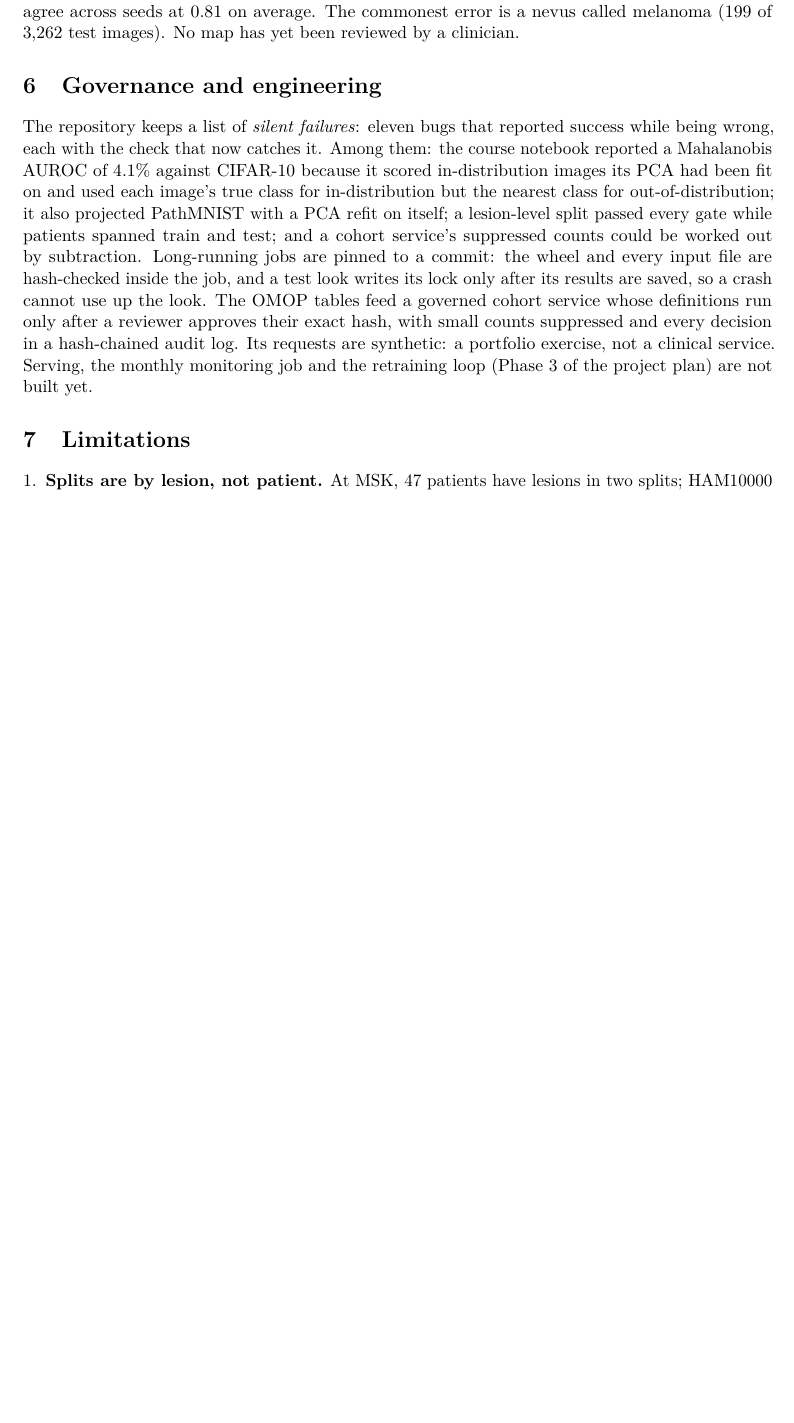
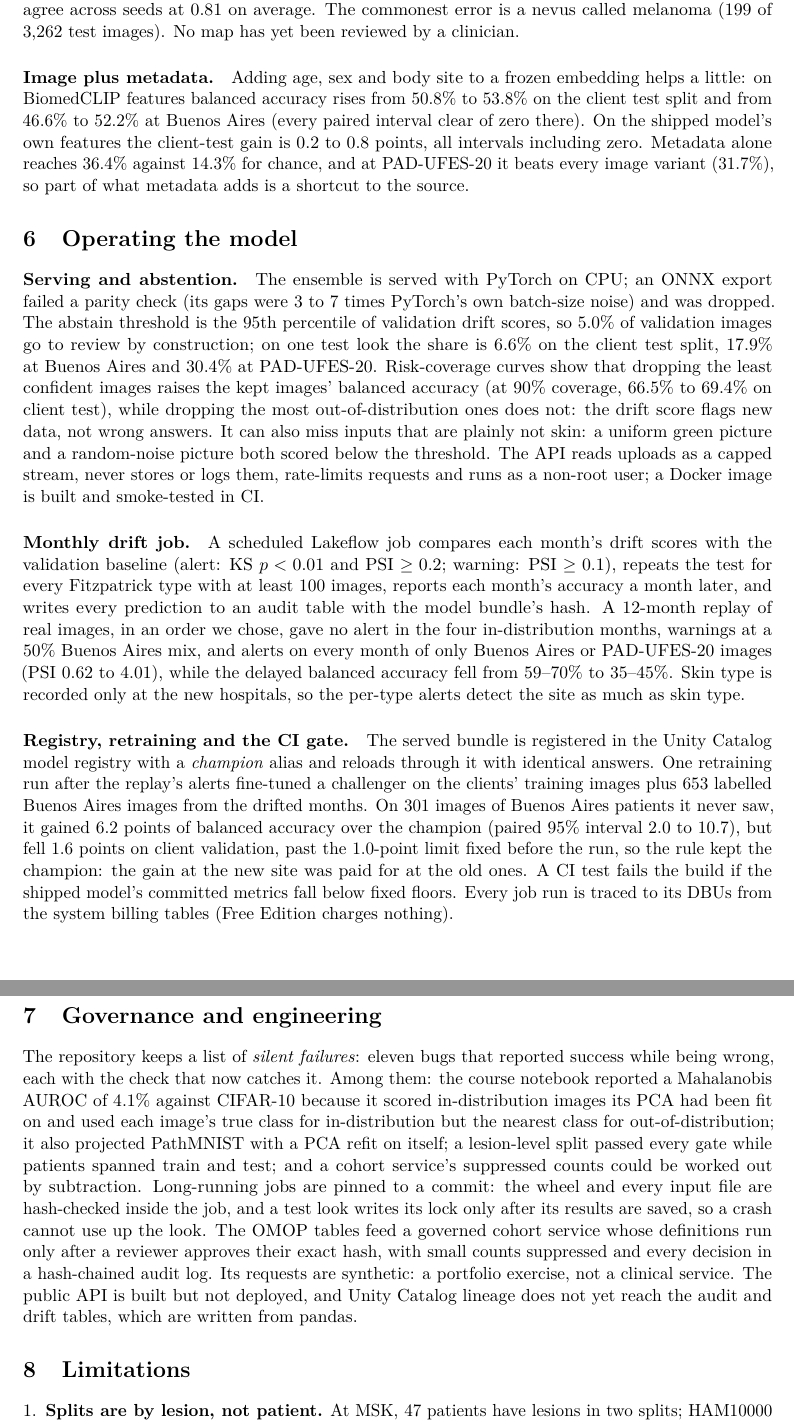
Before and after one commit to erjonb19/clinical-drift-monitor, a LaTeX paper (docs/report/report.tex): part of page 4 of 5 before the commit and two parts of pages 4 and 5 of 6 after it, the two joined at a grey line, cut so that both start at the same text, the shorter picture padded with empty space. Compiled offline with pdfLaTeX.

Commit message:
Technical report: image plus metadata results and an 'Operating the model' section (serving, risk-coverage, monthly replay, registry, retraining decision, CI gate); replay limitation added
Co-Authored-By: Claude Opus 5.5 <noreply@anthropic.com>

```diff
--- a/docs/report/report.tex
+++ b/docs/report/report.tex
@@ -167,6 +169,42 @@ depend on the learned weights; 11 maps correlate 0.5 or more and are flagged as
 across seeds at 0.81 on average. The commonest error is a nevus called melanoma (199 of 3{,}262
 test images). No map has yet been reviewed by a clinician.
 
+\paragraph{Image plus metadata.} Adding age, sex and body site to a frozen embedding helps a
+little: on BiomedCLIP features balanced accuracy rises from 50.8\% to 53.8\% on the client test
+split and from 46.6\% to 52.2\% at Buenos Aires (every paired interval clear of zero there). On
+the shipped model's own features the client-test gain is 0.2 to 0.8 points, all intervals
+including zero. Metadata alone reaches 36.4\% against 14.3\% for chance, and at PAD-UFES-20 it
+beats every image variant (31.7\%), so part of what metadata adds is a shortcut to the source.
+
+\section{Operating the model}
+\paragraph{Serving and abstention.} The ensemble is served with PyTorch on CPU; an ONNX export
+failed a parity check (its gaps were 3 to 7 times PyTorch's own batch-size noise) and was
+dropped. The abstain threshold is the 95th percentile of validation drift scores, so 5.0\% of
+validation images go to review by construction; on one test look the share is 6.6\% on the
+client test split, 17.9\% at Buenos Aires and 30.4\% at PAD-UFES-20. Risk-coverage curves show
+that dropping the least confident images raises the kept images' balanced accuracy (at 90\%
+coverage, 66.5\% to 69.4\% on client test), while dropping the most out-of-distribution ones
+does not: the drift score flags new data, not wrong answers. It can also miss inputs that are
+plainly not skin: a uniform green picture and a random-noise picture both scored below the
+threshold. The API reads uploads as a capped stream, never stores or logs them, rate-limits
+requests and runs as a non-root user; a Docker image is built and smoke-tested in CI.
+
+\paragraph{Monthly drift job.} A scheduled Lakeflow job compares each month's drift scores with
+the validation baseline (alert: KS $p<0.01$ and PSI $\ge 0.2$; warning: PSI $\ge 0.1$), repeats
+the test for every Fitzpatrick type with at least 100 images, reports each month's accuracy a
+month later, and writes every prediction to an audit table with the model bundle's hash. A
+12-month replay of real images, in an order we chose, gave no alert in the four in-distribution
+months, warnings at a 50\% Buenos Aires mix, and alerts on every month of only Buenos Aires or
+PAD-UFES-20 images (PSI 0.62 to 4.01), while the delayed balanced accuracy fell from 59--70\%
+to 35--45\%. Skin type is recorded only at the new hospitals, so the per-type alerts detect the
+site as much as skin type.
+
+\paragraph{Registry, retraining and the CI gate.} The served bundle is registered in the Unity
+Catalog model registry with a \emph{champion} alias and reloads through it with identical
+answers. One retraining run after the replay's alerts fine-tuned a challenger on the clients' training images plus 653 labelled Buenos Aires images from the drifted months. On 301 images of Buenos Aires patients it never saw, it gained 6.2 points of balanced accuracy over the champion (paired 95\% interval 2.0 to 10.7), but fell 1.6 points on client validation, past the 1.0-point limit fixed before the run, so the rule kept the champion: the gain at the new site was paid for at the old ones. A CI test fails the build if the shipped model's committed metrics fall below fixed
+floors. Every job run is traced to its DBUs from the system billing tables (Free Edition
+charges nothing).
+
 \section{Governance and engineering}
 The repository keeps a list of \emph{silent failures}: eleven bugs that reported success while
 being wrong, each with the check that now catches it. Among them: the course notebook reported a
@@ -179,8 +217,8 @@ hash-checked inside the job, and a test look writes its lock only after its resu
 so a crash cannot use up the look. The OMOP tables feed a governed cohort service whose
 definitions run only after a reviewer approves their exact hash, with small counts suppressed
 and every decision in a hash-chained audit log. Its requests are synthetic: a portfolio exercise,
-not a clinical service. Serving, the monthly monitoring job and the retraining loop (Phase 3 of the
-project plan) are not built yet.
+not a clinical service. The public API is built but not deployed, and Unity Catalog lineage
+does not yet reach the audit and drift tables, which are written from pandas.
 
 \section{Limitations}
 \begin{enumerate}
```
Also changed, not shown: docs/report/report.tex (6 more changed lines).
